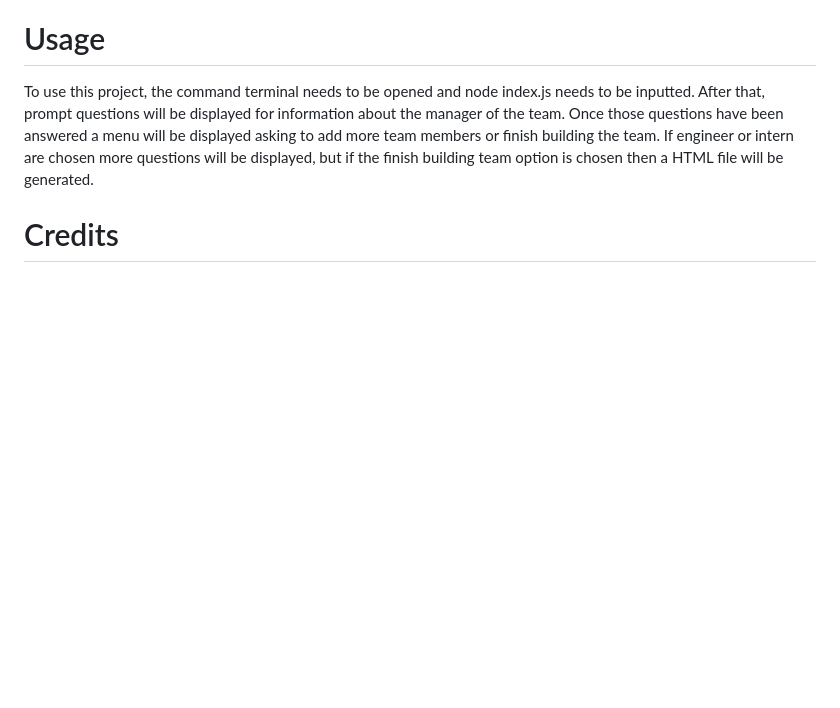
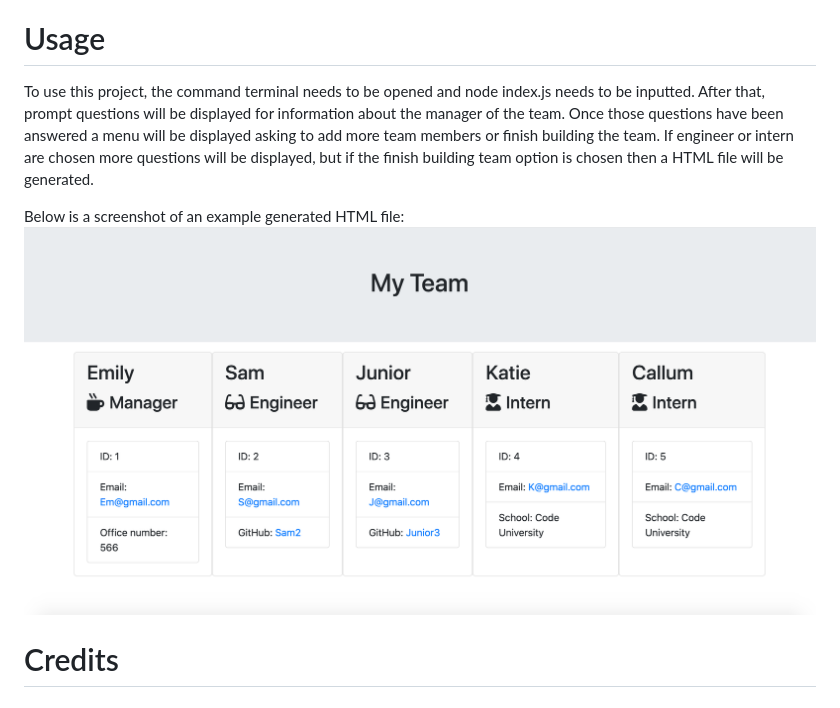
Before and after one commit to Embow24/Team-Profile-Generator, a Markdown page: README.md, the part around the change. Rendered like a GitHub page; pictures changed too: images/Screenshot.png (added); blank space fills up the shorter version.

Commit message:
Screenshot added to README file and example HTML file generated

```diff
--- a/README.md
+++ b/README.md
@@ -9,6 +9,9 @@ Run npm install and ensure that the up to date inquirer and jest have been insta
 # Usage
 To use this project, the command terminal needs to be opened and node index.js needs to be inputted. After that, prompt questions will be displayed for information about the manager of the team. Once those questions have been answered a menu will be displayed asking to add more team members or finish building the team. If engineer or intern are chosen more questions will be displayed, but if the finish building team option is chosen then a HTML file will be generated.
 
+Below is a screenshot of an example generated HTML file:
+![screenshot](images/Screenshot.png)
+
 # Credits
 
 # License
```
Also changed, not shown: 3 other files.
